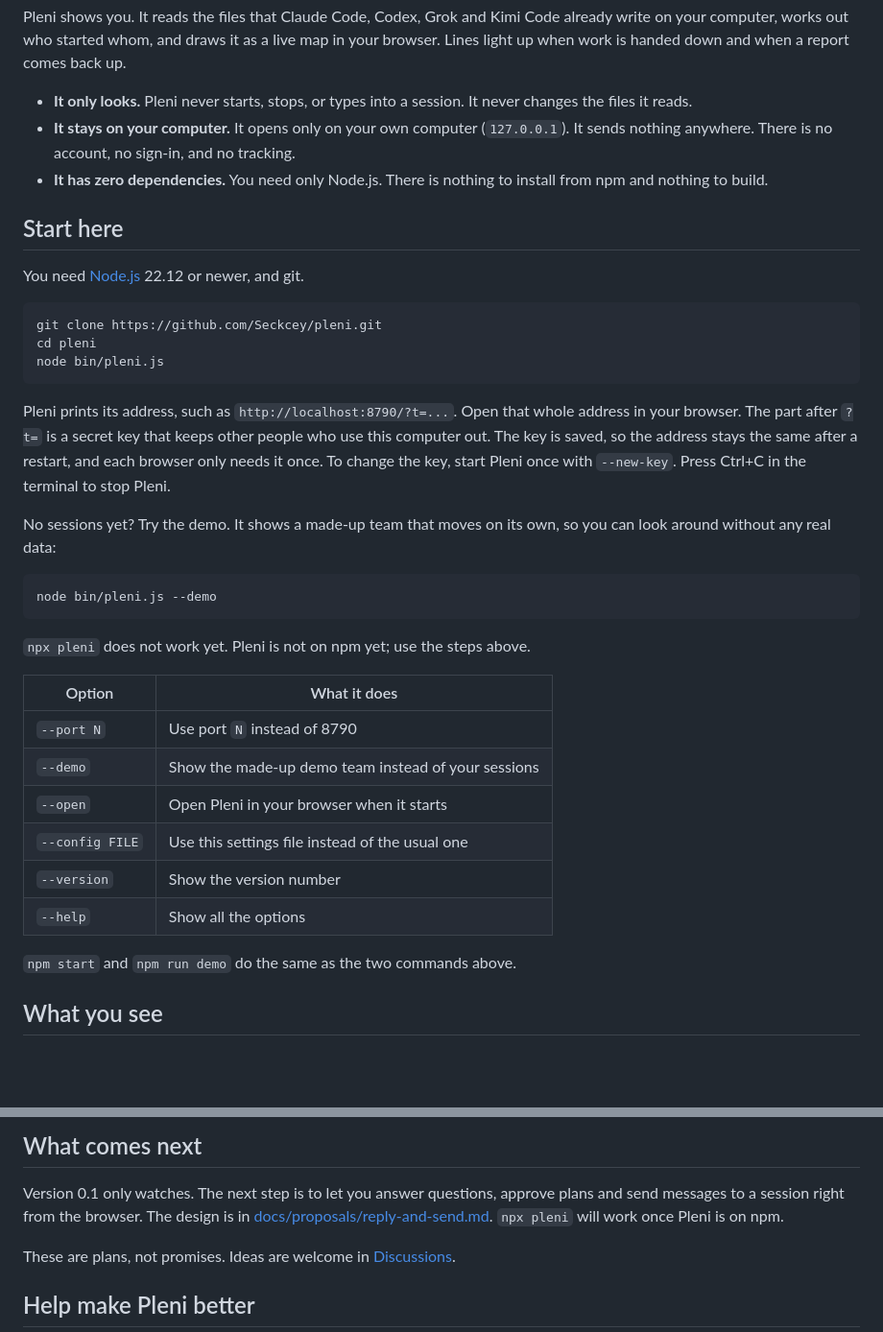
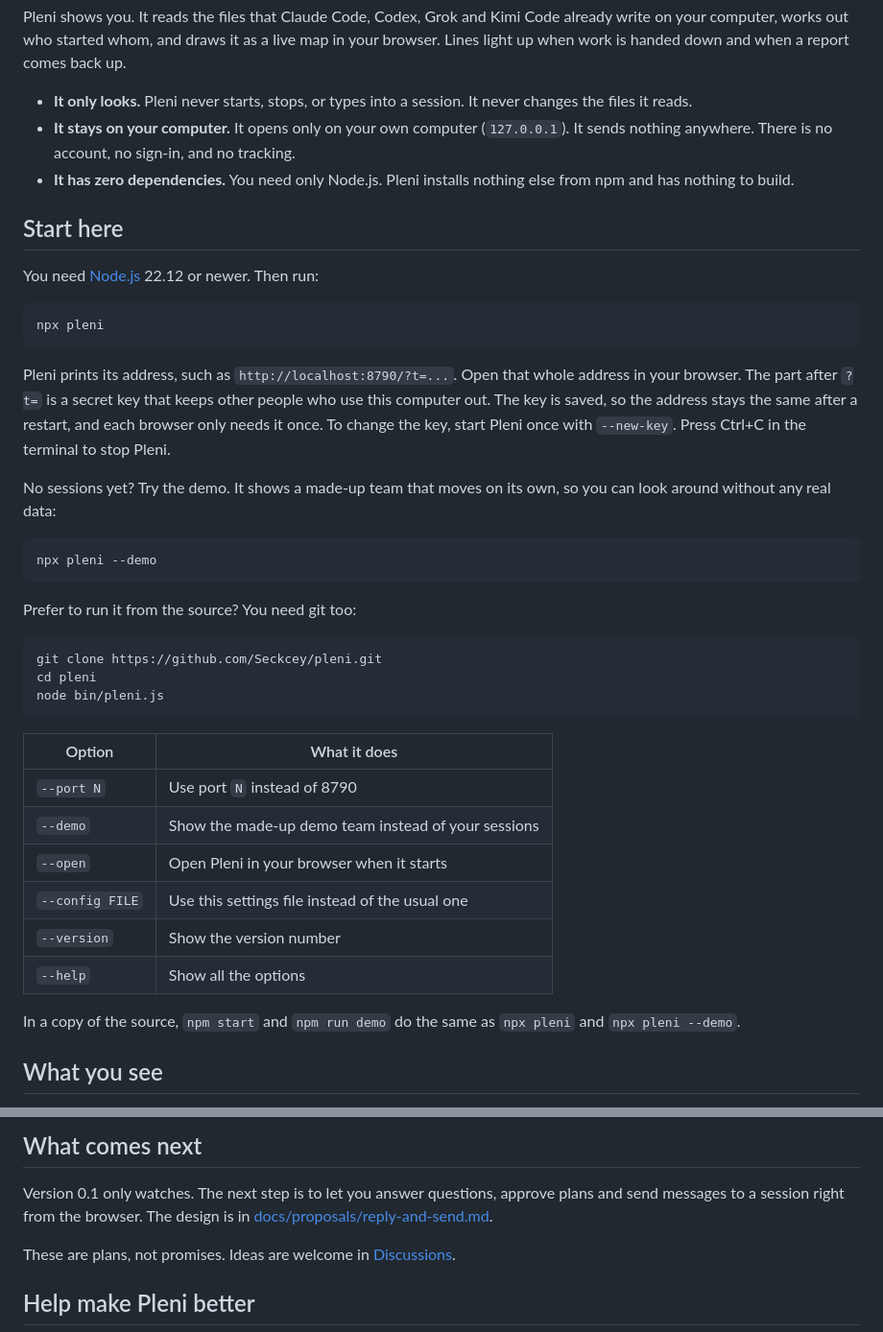
Before and after one commit to Seckcey/pleni, a Markdown page: README.md, 2 parts joined by grey strips. Shown at 96% size. Rendered like a GitHub page; blank space fills up the shorter version.

````diff
--- a/README.md
+++ b/README.md
@@ -48,17 +48,15 @@ is handed down and when a report comes back up.
   files it reads.
 - **It stays on your computer.** It opens only on your own computer (`127.0.0.1`). It sends
   nothing anywhere. There is no account, no sign-in, and no tracking.
-- **It has zero dependencies.** You need only Node.js. There is nothing to install from npm and
+- **It has zero dependencies.** You need only Node.js. Pleni installs nothing else from npm and has
   nothing to build.
 
 ## Start here
 
-You need [Node.js](https://nodejs.org/) 22.12 or newer, and git.
+You need [Node.js](https://nodejs.org/) 22.12 or newer. Then run:
 
 ```sh
-git clone https://github.com/Seckcey/pleni.git
-cd pleni
-node bin/pleni.js
+npx pleni
 ```
 
 Pleni prints its address, such as `http://localhost:8790/?t=...`. Open that whole address in
@@ -71,10 +69,16 @@ No sessions yet? Try the demo. It shows a made-up team that moves on its own, so
 around without any real data:
 
 ```sh
-node bin/pleni.js --demo
+npx pleni --demo
 ```
 
-`npx pleni` does not work yet. Pleni is not on npm yet; use the steps above.
+Prefer to run it from the source? You need git too:
+
+```sh
+git clone https://github.com/Seckcey/pleni.git
+cd pleni
+node bin/pleni.js
+```
 
 | Option          | What it does                                            |
 | --------------- | ------------------------------------------------------- |
@@ -85,7 +89,7 @@ node bin/pleni.js --demo
 | `--version`     | Show the version number                                 |
 | `--help`        | Show all the options                                    |
 
-`npm start` and `npm run demo` do the same as the two commands above.
+In a copy of the source, `npm start` and `npm run demo` do the same as `npx pleni` and `npx pleni --demo`.
 
 ## What you see
 
@@ -232,7 +236,7 @@ both. Both are made by 8 West Ventures, LLC.
 
 Version 0.1 only watches. The next step is to let you answer questions, approve plans and send
 messages to a session right from the browser. The design is in
-[docs/proposals/reply-and-send.md](docs/proposals/reply-and-send.md). `npx pleni` will work once Pleni is on npm.
+[docs/proposals/reply-and-send.md](docs/proposals/reply-and-send.md).
 
 These are plans, not promises. Ideas are welcome in
 [Discussions](https://github.com/Seckcey/pleni/discussions).
````
Also changed, not shown: other parts of README.md (+5 -5 lines), CHANGELOG.md (+3 -2 lines).
